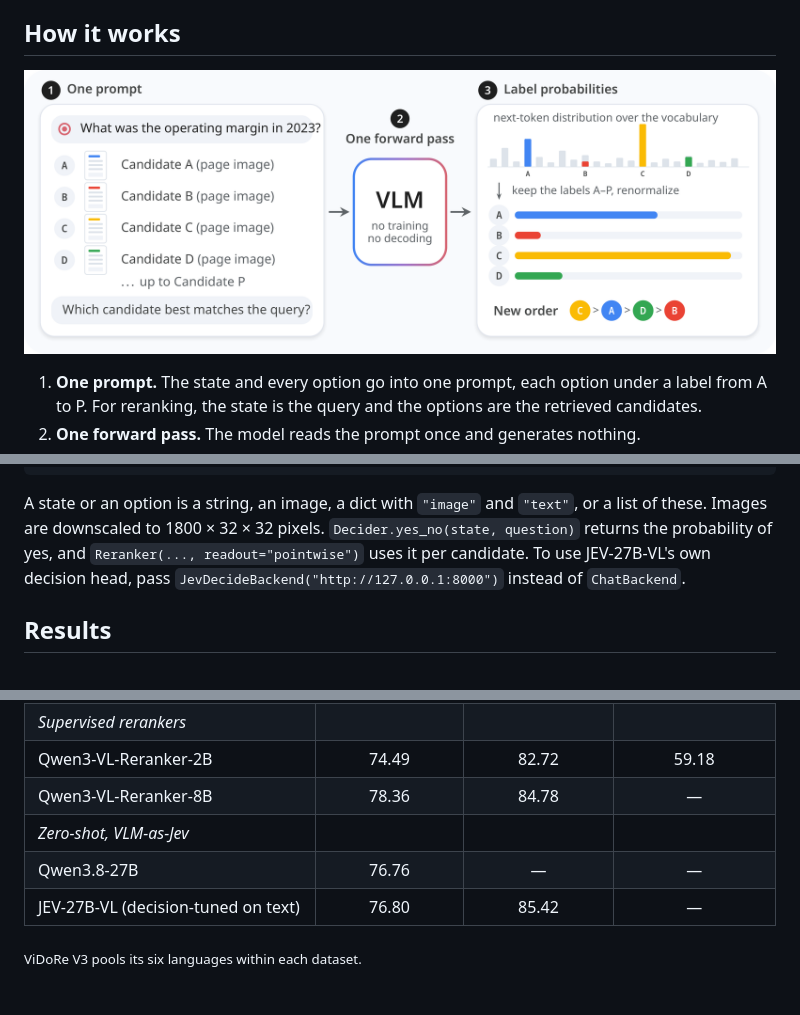
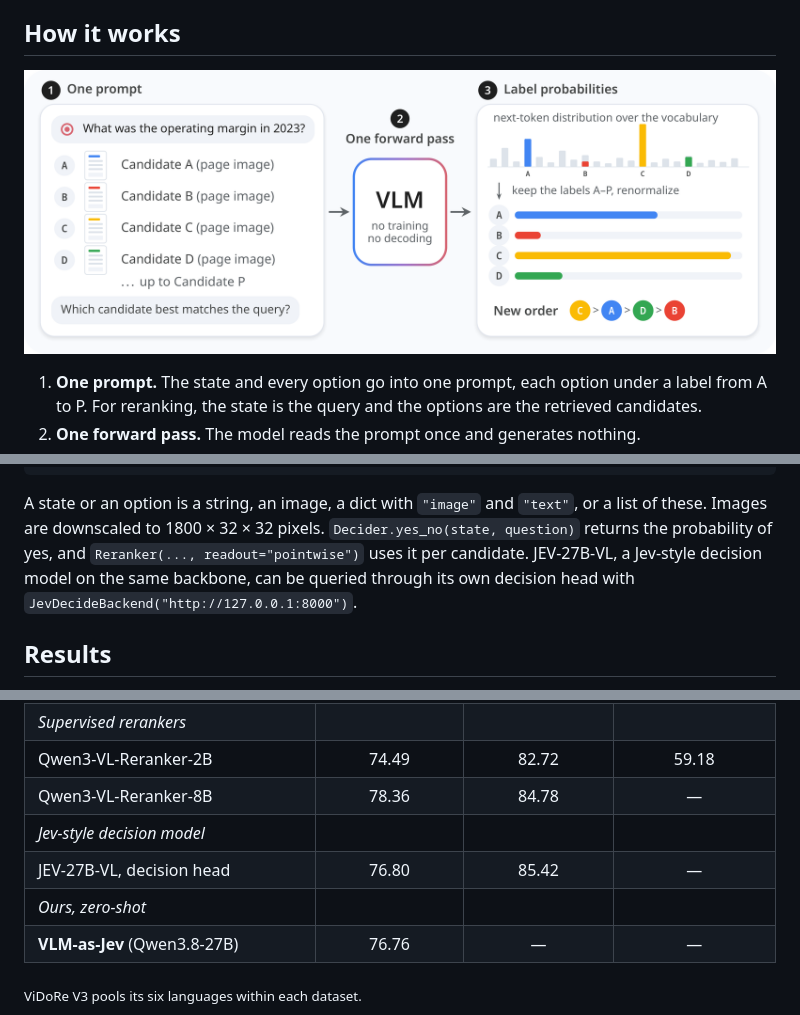
Before and after one commit to Ryenhails/rerank-as-decision, a Markdown page: README.md, 3 parts joined by grey strips. GitHub-like rendering; pictures changed too: assets/how_it_works.png; blank space fills up the shorter version.

Commit message:
JEV-27B-VL is a Jev-style decision model: label it apart from VLM-as-Jev; figure chips fit their card

```diff
--- a/README.md
+++ b/README.md
@@ -54,8 +54,8 @@ r.order, r.scores            # candidate indices, best first; one probability pe
 
 A state or an option is a string, an image, a dict with `"image"` and `"text"`, or a list of these. Images are
 downscaled to 1800 × 32 × 32 pixels. `Decider.yes_no(state, question)` returns the probability of yes, and
-`Reranker(..., readout="pointwise")` uses it per candidate. To use JEV-27B-VL's own decision head, pass
-`JevDecideBackend("http://127.0.0.1:8000")` instead of `ChatBackend`.
+`Reranker(..., readout="pointwise")` uses it per candidate. JEV-27B-VL, a Jev-style decision model on the same
+backbone, can be queried through its own decision head with `JevDecideBackend("http://127.0.0.1:8000")`.
 
 ## Results
 
@@ -68,9 +68,10 @@ budget. "—" marks a run that is still going.
 | *Supervised rerankers* | | | |
 | Qwen3-VL-Reranker-2B | 74.49 | 82.72 | 59.18 |
 | Qwen3-VL-Reranker-8B | 78.36 | 84.78 | — |
-| *Zero-shot, VLM-as-Jev* | | | |
-| Qwen3.8-27B | 76.76 | — | — |
-| JEV-27B-VL (decision-tuned on text) | 76.80 | 85.42 | — |
+| *Jev-style decision model* | | | |
+| JEV-27B-VL, decision head | 76.80 | 85.42 | — |
+| *Ours, zero-shot* | | | |
+| **VLM-as-Jev** (Qwen3.8-27B) | 76.76 | — | — |
 
 <sub>ViDoRe V3 pools its six languages within each dataset.</sub>
 
```
Also changed, not shown: other parts of README.md (+2 -2 lines), docs/reproduce.md (+2 -2 lines), 5 other files.
